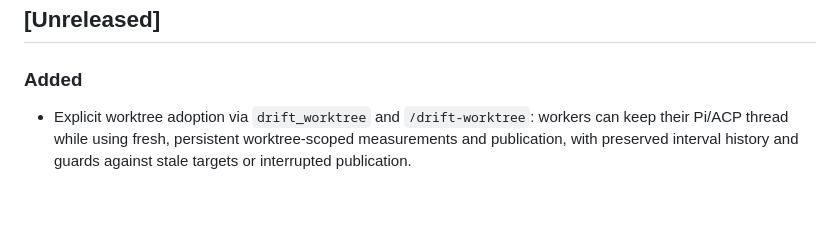
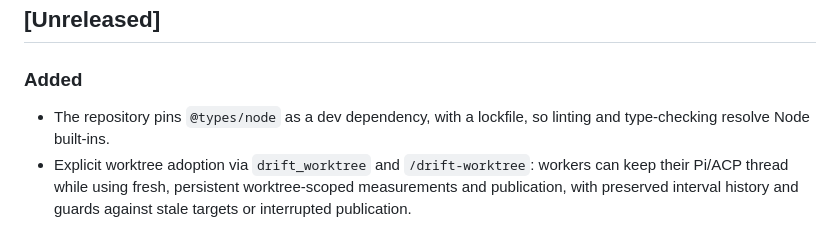
Before and after one commit to coylemichael/drift, a Markdown page: CHANGELOG.md, the part around the change. Drawn GitHub-style; blank space fills up the shorter version.

Commit message:
docs: record dev-dependency housekeeping in generated changelog

```diff
--- a/CHANGELOG.md
+++ b/CHANGELOG.md
@@ -8,6 +8,7 @@ All notable changes to this project will be documented in this file.
 
 ### Added
 
+- The repository pins `@types/node` as a dev dependency, with a lockfile, so linting and type-checking resolve Node built-ins. <!-- changelog.d/changelog-pipeline-002-types-node-housekeeping-landed.md 2026-10-10T18:28:02+01:00 -->
 - Explicit worktree adoption via `drift_worktree` and `/drift-worktree`: workers can keep their Pi/ACP thread while using fresh, persistent worktree-scoped measurements and publication, with preserved interval history and guards against stale targets or interrupted publication. <!-- changelog.d/worktree-scope-001-explicit-worktree-adoption.md 2026-10-10T13:52:24+01:00 -->
 
 ### Fixed
```
Also changed, not shown: changelog.d/changelog-pipeline-002-types-node-housekeeping-landed.md (added, +6 -0 lines).
